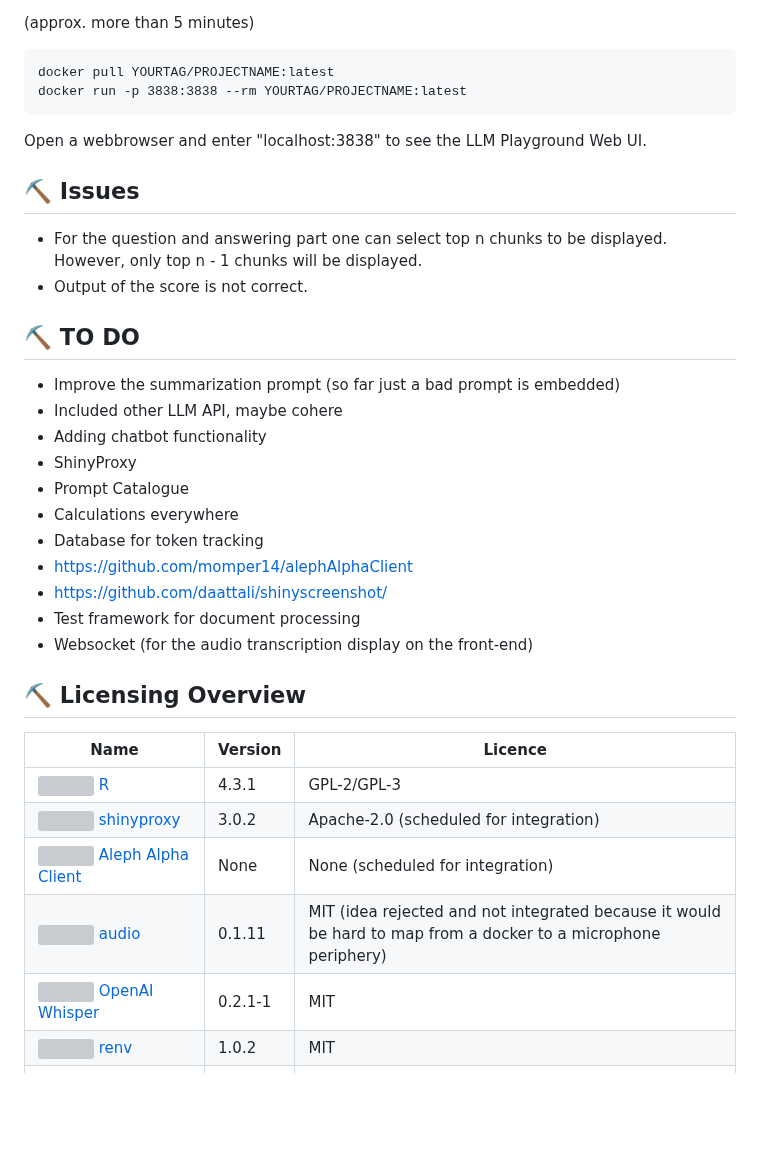
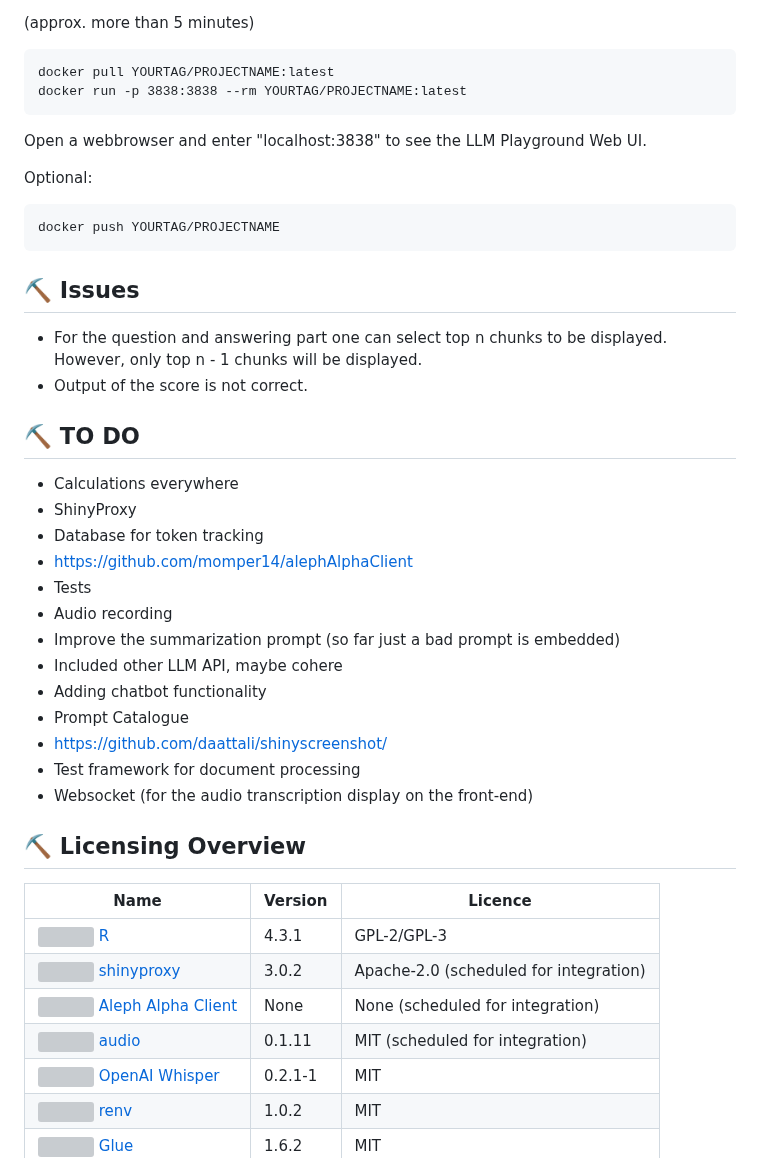
Before and after one commit to LilianDK/llm-playground, a Markdown page: README.md, the part around the change. Drawn GitHub-style; blank space fills up the shorter version; grey boxes are pictures that could not be loaded.

````diff
--- a/README.md
+++ b/README.md
@@ -129,19 +129,25 @@ docker run -p 3838:3838 --rm YOURTAG/PROJECTNAME:latest
 
 Open a webbrowser and enter "localhost:3838" to see the LLM Playground Web UI.
 
+Optional:
+```
+docker push YOURTAG/PROJECTNAME
+```
 ## ⛏️ Issues <a name = "issues"></a>
 - For the question and answering part one can select top n chunks to be displayed. However, only top n - 1 chunks will be displayed.
 - Output of the score is not correct.
 
 ## ⛏️ TO DO <a name = "todo"></a>
+- Calculations everywhere
+- ShinyProxy
+- Database for token tracking
+- https://github.com/momper14/alephAlphaClient
+- Tests
+- Audio recording
 - Improve the summarization prompt (so far just a bad prompt is embedded)
 - Included other LLM API, maybe cohere
 - Adding chatbot functionality
-- ShinyProxy
 - Prompt Catalogue
-- Calculations everywhere
-- Database for token tracking
-- https://github.com/momper14/alephAlphaClient
 - https://github.com/daattali/shinyscreenshot/
 - Test framework for document processing
 - Websocket (for the audio transcription display on the front-end)
@@ -153,7 +159,7 @@ Open a webbrowser and enter "localhost:3838" to see the LLM Playground Web UI.
 | <img src="https://www.r-project.org/Rlogo.png" width="25"> [R](https://www.r-project.org/)     | 4.3.1 | GPL-2/GPL-3 |
 | <img src="https://avatars.githubusercontent.com/u/274806?s=48&v=4" width="25"> [shinyproxy](https://github.com/openanalytics/shinyproxy)     | 3.0.2 | Apache-2.0 (scheduled for integration) |
 | <img src="https://www.r-project.org/Rlogo.png" width="25"> [Aleph Alpha Client](https://github.com/momper14/alephAlphaClientl)     | None | None (scheduled for integration) |
-| <img src="https://www.r-project.org/Rlogo.png" width="25"> [audio](https://search.r-project.org/CRAN/refmans/audio/html/record.html)  | 0.1.11 | MIT (idea rejected and not integrated because it would be hard to map from a docker to a microphone periphery) |
+| <img src="https://www.r-project.org/Rlogo.png" width="25"> [audio](https://search.r-project.org/CRAN/refmans/audio/html/record.html)  | 0.1.11 | MIT (scheduled for integration) |
 | <img src="https://github.com/bnosac/audio.whisper/blob/master/tools/logo-audio-whisper-x100.png" width="25"> [OpenAI Whisper](https://github.com/bnosac/audio.whisper)     | 0.2.1-1 | MIT |
 | <img src="https://rstudio.github.io/renv/logo.svg" width="25"> [renv](https://rstudio.github.io/renv/articles/renv.html)     | 1.0.2 | MIT |
 | <img src="https://glue.tidyverse.org/logo.png" width="25"> [Glue](https://glue.tidyverse.org/)     | 1.6.2 | MIT |
````
